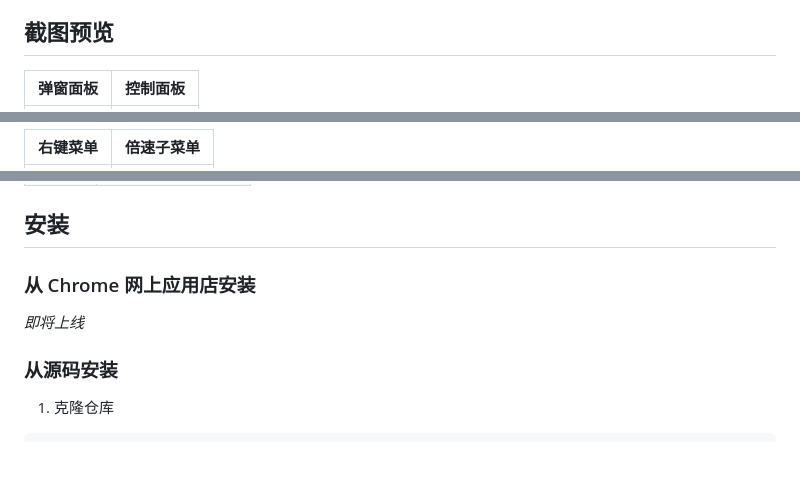
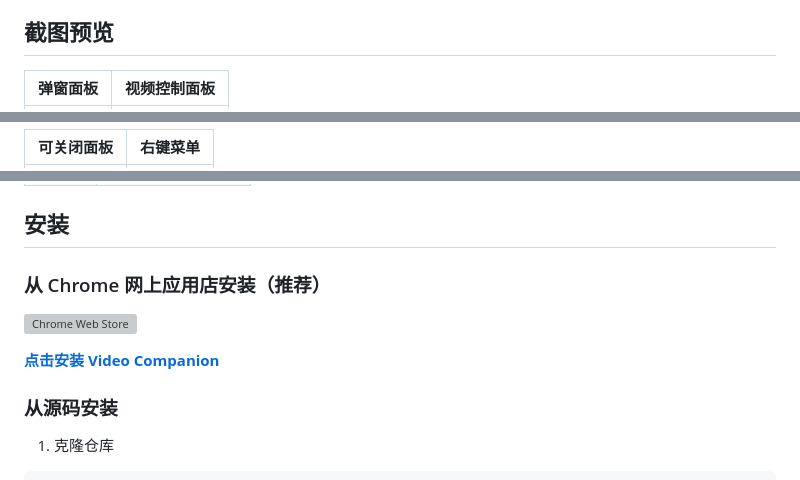
Before and after one commit to wh131462/video-companion-extension, a Markdown page: README.md, 3 parts joined by grey strips. GitHub-like rendering; blank space fills up the shorter version; grey boxes are pictures that could not be loaded.

Commit message:
docs: 更新 README 截图布局和 Chrome 商店安装链接

```diff
--- a/README.md
+++ b/README.md
@@ -4,5 +4,5 @@
 
 ## 截图预览
 
-| 弹窗面板 | 控制面板 |
+| 弹窗面板 | 视频控制面板 |
 |:---:|:---:|
@@ -10,3 +10,3 @@
 
-| 右键菜单 | 倍速子菜单 |
+| 可关闭面板 | 右键菜单 |
 |:---:|:---:|
@@ -80,8 +80,11 @@
 
 ## 安装
 
-### 从 Chrome 网上应用店安装
-*即将上线*
+### 从 Chrome 网上应用店安装（推荐）
+
+[![Chrome Web Store](https://img.shields.io/chrome-web-store/v/nmkklhdipnadeimbnimllidjgccbifhm?label=Chrome%20Web%20Store)](https://chromewebstore.google.com/detail/video-companion/nmkklhdipnadeimbnimllidjgccbifhm)
+
+[**点击安装 Video Companion**](https://chromewebstore.google.com/detail/video-companion/nmkklhdipnadeimbnimllidjgccbifhm)
 
 ### 从源码安装
 
```
Also changed, not shown: other parts of README.md (+4 -4 lines).
